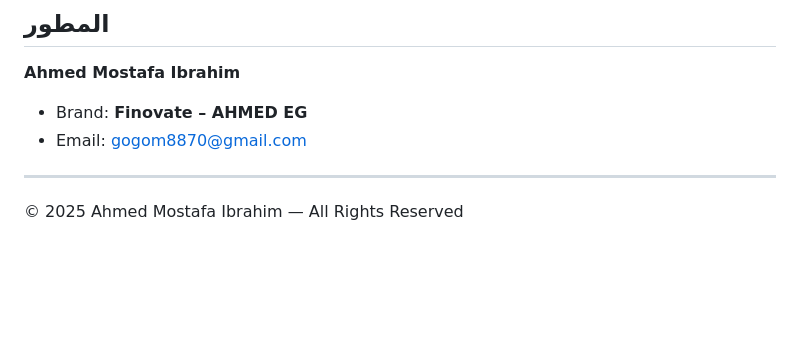
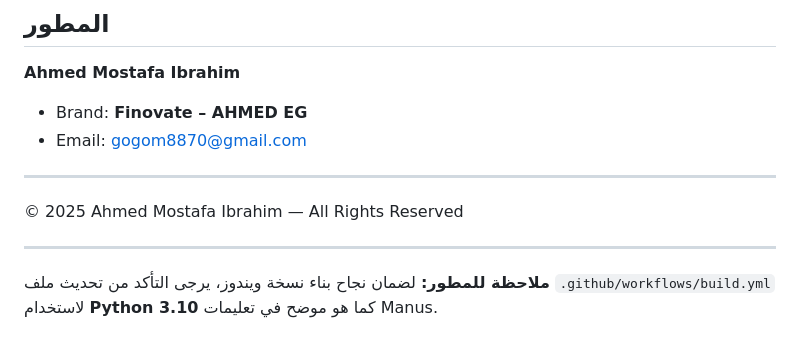
Before and after one commit to ahmed1998AM/Finovate-Audit-Nexus-AI, a Markdown page: README.md, the part around one of its changes. Drawn GitHub-style; blank space fills up the shorter version.

Commit message:
Trigger build and add Python 3.10 note

```diff
--- a/README.md
+++ b/README.md
@@ -212,3 +212,6 @@ Finovate-Audit-Nexus-AI/
 ---
 
 © 2025 Ahmed Mostafa Ibrahim — All Rights Reserved
+
+---
+**ملاحظة للمطور:** لضمان نجاح بناء نسخة ويندوز، يرجى التأكد من تحديث ملف `.github/workflows/build.yml` لاستخدام **Python 3.10** كما هو موضح في تعليمات Manus.
```
Also changed, not shown: other parts of README.md (+1 -1 lines).
